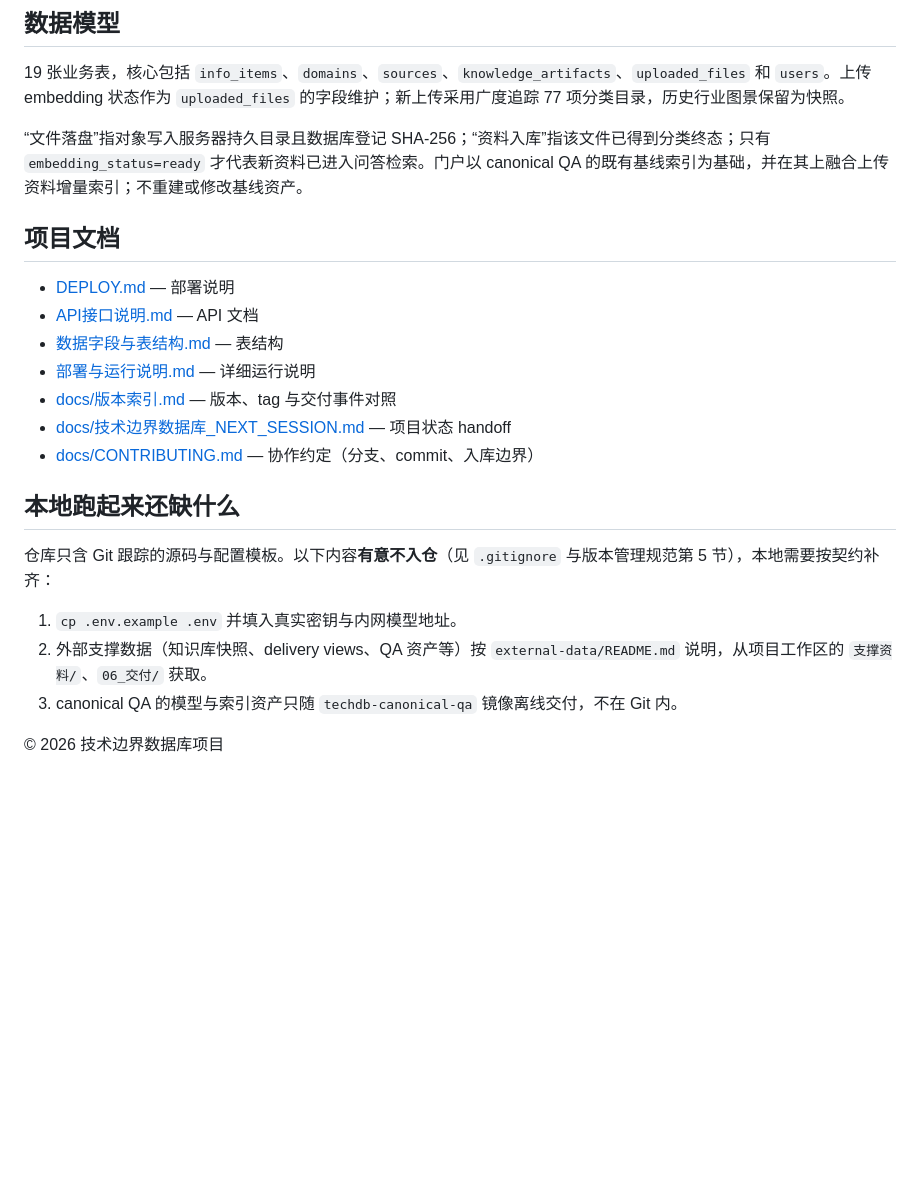
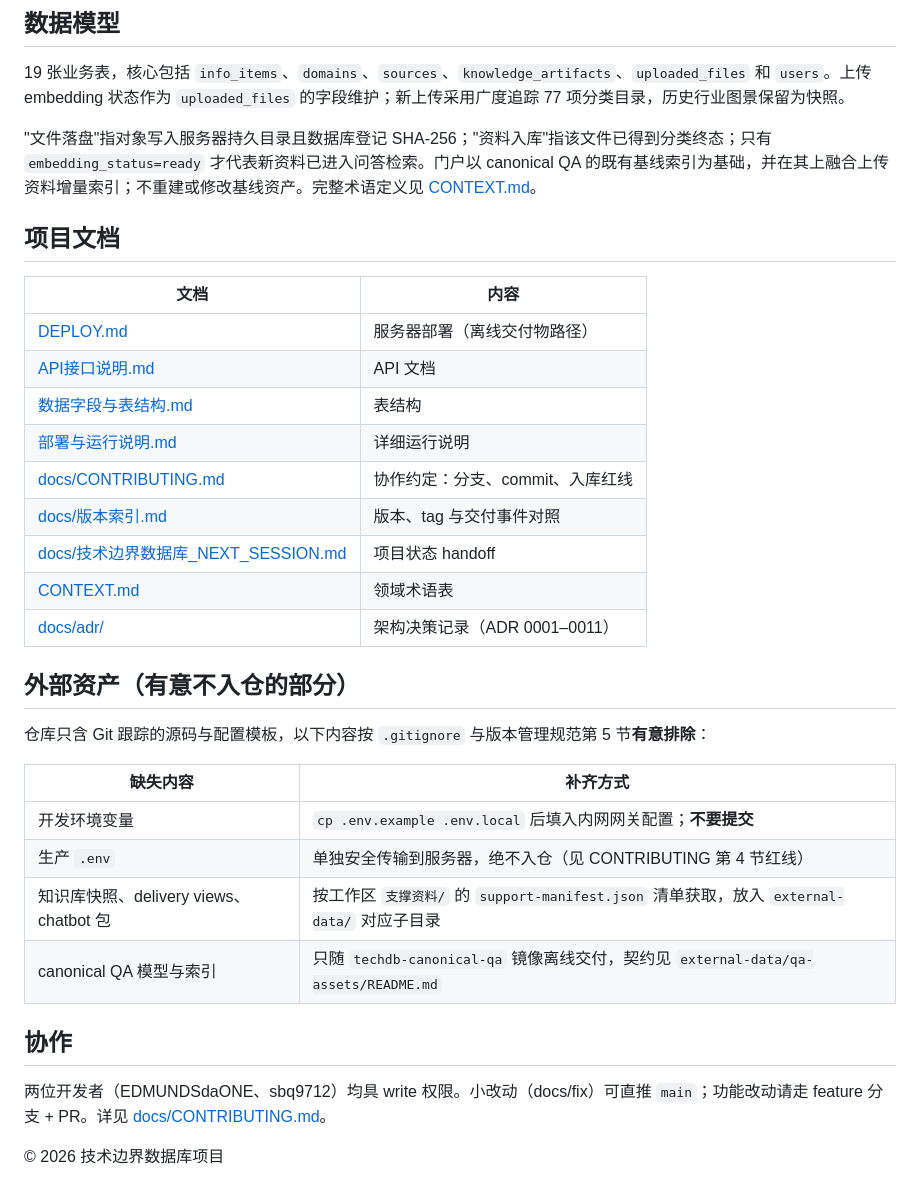
Before and after one commit to sbq9712/tech-boundary-db-public, a Markdown page: README.md, the part around one of its changes. Drawn GitHub-style; blank space fills up the shorter version.

```diff
--- a/README.md
+++ b/README.md
@@ -63,24 +79,35 @@ readonly-agent (:8765 容器内部；:8766 为兼容宿主机端口)
 
 19 张业务表，核心包括 `info_items`、`domains`、`sources`、`knowledge_artifacts`、`uploaded_files` 和 `users`。上传 embedding 状态作为 `uploaded_files` 的字段维护；新上传采用广度追踪 77 项分类目录，历史行业图景保留为快照。
 
-“文件落盘”指对象写入服务器持久目录且数据库登记 SHA-256；“资料入库”指该文件已得到分类终态；只有 `embedding_status=ready` 才代表新资料已进入问答检索。门户以 canonical QA 的既有基线索引为基础，并在其上融合上传资料增量索引；不重建或修改基线资产。
+"文件落盘"指对象写入服务器持久目录且数据库登记 SHA-256；"资料入库"指该文件已得到分类终态；只有 `embedding_status=ready` 才代表新资料已进入问答检索。门户以 canonical QA 的既有基线索引为基础，并在其上融合上传资料增量索引；不重建或修改基线资产。完整术语定义见 [CONTEXT.md](./CONTEXT.md)。
 
 ## 项目文档
 
-- [DEPLOY.md](./DEPLOY.md) — 部署说明
-- [API接口说明.md](./API接口说明.md) — API 文档
-- [数据字段与表结构.md](./数据字段与表结构.md) — 表结构
-- [部署与运行说明.md](./部署与运行说明.md) — 详细运行说明
-- [docs/版本索引.md](./docs/版本索引.md) — 版本、tag 与交付事件对照
-- [docs/技术边界数据库_NEXT_SESSION.md](./docs/技术边界数据库_NEXT_SESSION.md) — 项目状态 handoff
-- [docs/CONTRIBUTING.md](./docs/CONTRIBUTING.md) — 协作约定（分支、commit、入库边界）
+| 文档 | 内容 |
+|---|---|
+| [DEPLOY.md](./DEPLOY.md) | 服务器部署（离线交付物路径） |
+| [API接口说明.md](./API接口说明.md) | API 文档 |
+| [数据字段与表结构.md](./数据字段与表结构.md) | 表结构 |
+| [部署与运行说明.md](./部署与运行说明.md) | 详细运行说明 |
+| [docs/CONTRIBUTING.md](./docs/CONTRIBUTING.md) | 协作约定：分支、commit、入库红线 |
+| [docs/版本索引.md](./docs/版本索引.md) | 版本、tag 与交付事件对照 |
+| [docs/技术边界数据库_NEXT_SESSION.md](./docs/技术边界数据库_NEXT_SESSION.md) | 项目状态 handoff |
+| [CONTEXT.md](./CONTEXT.md) | 领域术语表 |
+| [docs/adr/](./docs/adr/) | 架构决策记录（ADR 0001–0011） |
 
-## 本地跑起来还缺什么
+## 外部资产（有意不入仓的部分）
 
-仓库只含 Git 跟踪的源码与配置模板。以下内容**有意不入仓**（见 `.gitignore` 与版本管理规范第 5 节），本地需要按契约补齐：
+仓库只含 Git 跟踪的源码与配置模板，以下内容按 `.gitignore` 与版本管理规范第 5 节**有意排除**：
 
-1. `cp .env.example .env` 并填入真实密钥与内网模型地址。
-2. 外部支撑数据（知识库快照、delivery views、QA 资产等）按 `external-data/README.md` 说明，从项目工作区的 `支撑资料/`、`06_交付/` 获取。
-3. canonical QA 的模型与索引资产只随 `techdb-canonical-qa` 镜像离线交付，不在 Git 内。
+| 缺失内容 | 补齐方式 |
+|---|---|
+| 开发环境变量 | `cp .env.example .env.local` 后填入内网网关配置；**不要提交** |
+| 生产 `.env` | 单独安全传输到服务器，绝不入仓（见 CONTRIBUTING 第 4 节红线） |
+| 知识库快照、delivery views、chatbot 包 | 按工作区 `支撑资料/` 的 `support-manifest.json` 清单获取，放入 `external-data/` 对应子目录 |
+| canonical QA 模型与索引 | 只随 `techdb-canonical-qa` 镜像离线交付，契约见 `external-data/qa-assets/README.md` |
+
+## 协作
+
+两位开发者（EDMUNDSdaONE、sbq9712）均具 write 权限。小改动（docs/fix）可直推 `main`；功能改动请走 feature 分支 + PR。详见 [docs/CONTRIBUTING.md](./docs/CONTRIBUTING.md)。
 
 © 2026 技术边界数据库项目
```
Also changed, not shown: other parts of README.md (+31 -15 lines).
